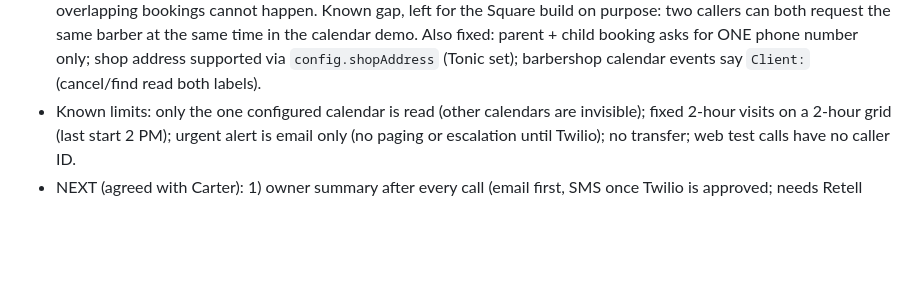
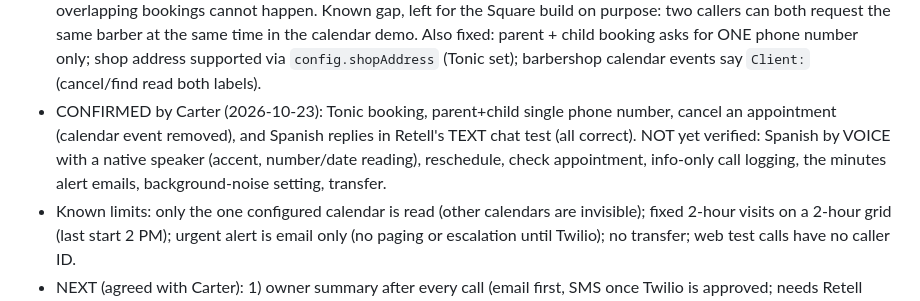
Before and after one commit to carterrobertson729-hub/ai-receptionist, a Markdown page: CLAUDE.md, the part around the change. Drawn GitHub-style; blank space fills up the shorter version.

Commit message:
Record confirmed Tonic tests

```diff
--- a/CLAUDE.md
+++ b/CLAUDE.md
@@ -121,6 +121,7 @@ General-purpose product for any business; outbound sales calls; custom mobile ap
 - Pricing guide (2026-10-20): `docs/pricing-guide.md`. Decision by reasoning (Carter asked whether barbershops and repair shops should differ): ONE price list by included minutes for all businesses; what differs is which plan fits (barbershop backup -> Starter, trades backup -> Standard, main-line shops -> Plus/High volume) and the value story. Add-ons: Spanish $25-35, main line + transfer $25-50, extra number $10-20; setup $199-299 standard. All suggestions; Carter decides.
 - Final launch price list (2026-10-20, suggested after comparing four AIs; Carter to confirm): Starter 300 min $149, Standard 500 $229, Plus 750 $309, High volume 1,200 $449; add-ons Spanish +$30, main line + transfer +$40, extra number +$15; overage $0.60/min; setup $199 + $99 Spanish + $99 main line, complicated quoted from $349; first 3 customers setup waived for a testimonial, price locked 12 months. Details: `docs/pricing-guide.md` (bottom). This replaces the earlier tier prices above.
 - Barber conflicts (2026-10-21, Carter): total capacity of 3 at once is enforced for all bookings, named barber or not, so 4 overlapping bookings cannot happen. Known gap, left for the Square build on purpose: two callers can both request the same barber at the same time in the calendar demo. Also fixed: parent + child booking asks for ONE phone number only; shop address supported via `config.shopAddress` (Tonic set); barbershop calendar events say `Client:` (cancel/find read both labels).
+- CONFIRMED by Carter (2026-10-23): Tonic booking, parent+child single phone number, cancel an appointment (calendar event removed), and Spanish replies in Retell's TEXT chat test (all correct). NOT yet verified: Spanish by VOICE with a native speaker (accent, number/date reading), reschedule, check appointment, info-only call logging, the minutes alert emails, background-noise setting, transfer.
 - Known limits: only the one configured calendar is read (other calendars are invisible); fixed 2-hour visits on a 2-hour grid (last start 2 PM); urgent alert is email only (no paging or escalation until Twilio); no transfer; web test calls have no caller ID.
 - NEXT (agreed with Carter): 1) owner summary after every call (email first, SMS once Twilio is approved; needs Retell post-call webhook to n8n), 2) emergency handling and on-call dispatch, 3) transfer to a human, 4) cancel/reschedule/check, 5) languages, 6) payment link. Waiting on Carter: owner email for summaries, whether n8n has an email account connected (Gmail), Twilio account + ISV registration started.
 - Central business config (2026-10-17, BUILT, not yet tested live): all `config/*.json` are inlined ONLY in the new workflow `Receptionist - Business Config` (file `n8n/business-config.json`, nodes: Execute Workflow Trigger -> `Find Business` code, which looks up `?business=` or falls back to `receptionistNumber`). All 8 other workflows have a `Get Business Config` Execute Workflow node right after their webhook (Carter must select the Business Config workflow in each after import) and read `item.config`; their Code nodes no longer contain settings. Adding or changing a business = paste `n8n/node-code/business-config__find-business.js` into ONE node + a new Retell agent (see README 'Adding a new business'). n8n docs (via search) say sub-workflow runs do not count toward the monthly execution quota (a community post disagreed: verify in the usage dashboard). Execute Workflow node params (type `n8n-nodes-base.executeWorkflow` v1.1, `source: database`, `workflowId` resource locator, `mode: once`; trigger `executeWorkflowTrigger` v1.1 `inputSource: passthrough`) were written from memory: verify. Data Table was considered but its node parameters could not be verified (docs blocked), so it is a possible later upgrade for editing without code.
```
